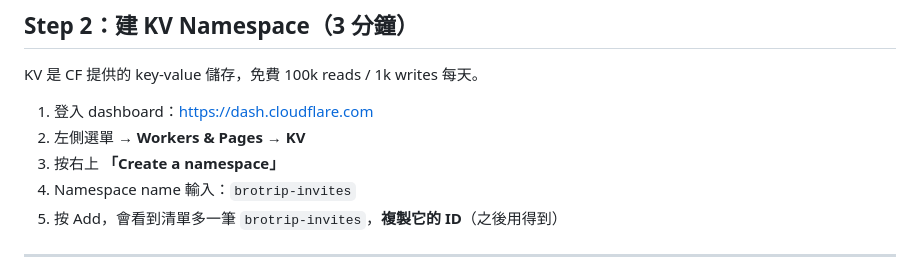
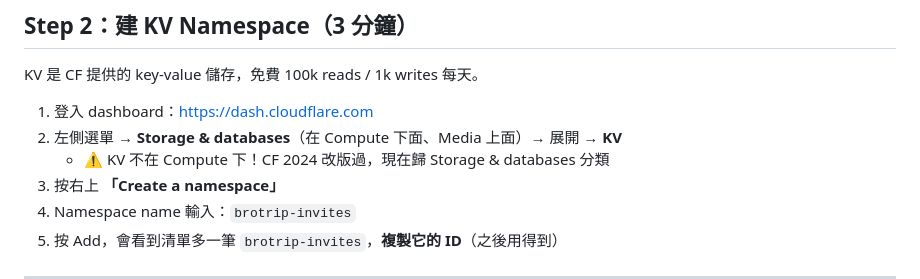
Before and after one commit to madeintw80/brotrip, a Markdown page: workers/invite-shortcode/SETUP.md, the part around the change. GitHub-like rendering.

Commit message:
docs: SETUP.md 修 KV 位置 (CF 2024 改版搬到 Storage & databases 下)
Co-Authored-By: Claude Opus 4.7 (1M context) <noreply@anthropic.com>

```diff
--- a/workers/invite-shortcode/SETUP.md
+++ b/workers/invite-shortcode/SETUP.md
@@ -18,7 +18,8 @@
 KV 是 CF 提供的 key-value 儲存，免費 100k reads / 1k writes 每天。
 
 1. 登入 dashboard：https://dash.cloudflare.com
-2. 左側選單 → **Workers & Pages** → **KV**
+2. 左側選單 → **Storage & databases**（在 Compute 下面、Media 上面）→ 展開 → **KV**
+   - ⚠️ KV 不在 Compute 下！CF 2024 改版過，現在歸 Storage & databases 分類
 3. 按右上 **「Create a namespace」**
 4. Namespace name 輸入：`brotrip-invites`
 5. 按 Add，會看到清單多一筆 `brotrip-invites`，**複製它的 ID**（之後用得到）
```
